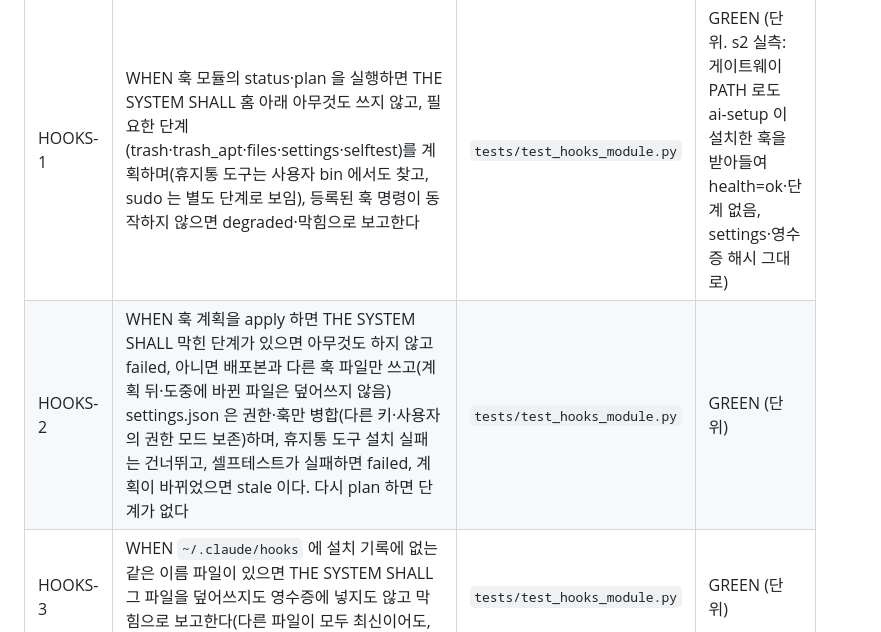
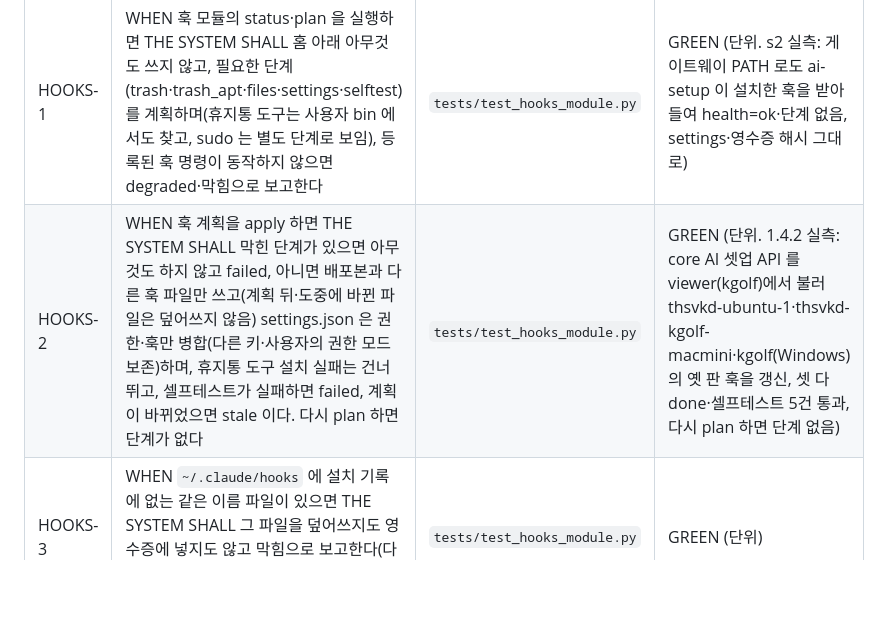
Before and after one commit to thsvkd/jarvis, a Markdown page: docs/TEST_SPEC.md, the part around the change. Rendered like a GitHub page; blank space fills up the shorter version.

```diff
--- a/docs/TEST_SPEC.md
+++ b/docs/TEST_SPEC.md
@@ -64,6 +64,6 @@ ai-setup 의 AI-1~AI-6 을 옮긴 것이다. 테스트 본문은 원본과 같
 | ID | 케이스 | 테스트 | 상태 |
 | --- | --- | --- | --- |
 | HOOKS-1 | WHEN 훅 모듈의 status·plan 을 실행하면 THE SYSTEM SHALL 홈 아래 아무것도 쓰지 않고, 필요한 단계(trash·trash_apt·files·settings·selftest)를 계획하며(휴지통 도구는 사용자 bin 에서도 찾고, sudo 는 별도 단계로 보임), 등록된 훅 명령이 동작하지 않으면 degraded·막힘으로 보고한다 | `tests/test_hooks_module.py` | GREEN (단위. s2 실측: 게이트웨이 PATH 로도 ai-setup 이 설치한 훅을 받아들여 health=ok·단계 없음, settings·영수증 해시 그대로) |
-| HOOKS-2 | WHEN 훅 계획을 apply 하면 THE SYSTEM SHALL 막힌 단계가 있으면 아무것도 하지 않고 failed, 아니면 배포본과 다른 훅 파일만 쓰고(계획 뒤·도중에 바뀐 파일은 덮어쓰지 않음) settings.json 은 권한·훅만 병합(다른 키·사용자의 권한 모드 보존)하며, 휴지통 도구 설치 실패는 건너뛰고, 셀프테스트가 실패하면 failed, 계획이 바뀌었으면 stale 이다. 다시 plan 하면 단계가 없다 | `tests/test_hooks_module.py` | GREEN (단위) |
+| HOOKS-2 | WHEN 훅 계획을 apply 하면 THE SYSTEM SHALL 막힌 단계가 있으면 아무것도 하지 않고 failed, 아니면 배포본과 다른 훅 파일만 쓰고(계획 뒤·도중에 바뀐 파일은 덮어쓰지 않음) settings.json 은 권한·훅만 병합(다른 키·사용자의 권한 모드 보존)하며, 휴지통 도구 설치 실패는 건너뛰고, 셀프테스트가 실패하면 failed, 계획이 바뀌었으면 stale 이다. 다시 plan 하면 단계가 없다 | `tests/test_hooks_module.py` | GREEN (단위. 1.4.2 실측: core AI 셋업 API 를 viewer(kgolf)에서 불러 thsvkd-ubuntu-1·thsvkd-kgolf-macmini·kgolf(Windows) 의 옛 판 훅을 갱신, 셋 다 done·셀프테스트 5건 통과, 다시 plan 하면 단계 없음) |
 | HOOKS-3 | WHEN `~/.claude/hooks` 에 설치 기록에 없는 같은 이름 파일이 있으면 THE SYSTEM SHALL 그 파일을 덮어쓰지도 영수증에 넣지도 않고 막힘으로 보고한다(다른 파일이 모두 최신이어도, 몇 번을 apply 해도) | `tests/test_hooks_module.py` | GREEN (단위) |
 | HOOKS-4 | WHEN 훅을 uninstall 하면 THE SYSTEM SHALL dry-run 의 plan_id 가 맞을 때만 기록한 파일과 설치가 넣은 settings 항목만 지우고 영수증의 다른 단계 기록은 남긴다 | `tests/test_hooks_module.py` | GREEN (단위) |
```
Also changed, not shown: docs/2026-10-30-ai-setup-absorption.md (+1 -0 lines).
